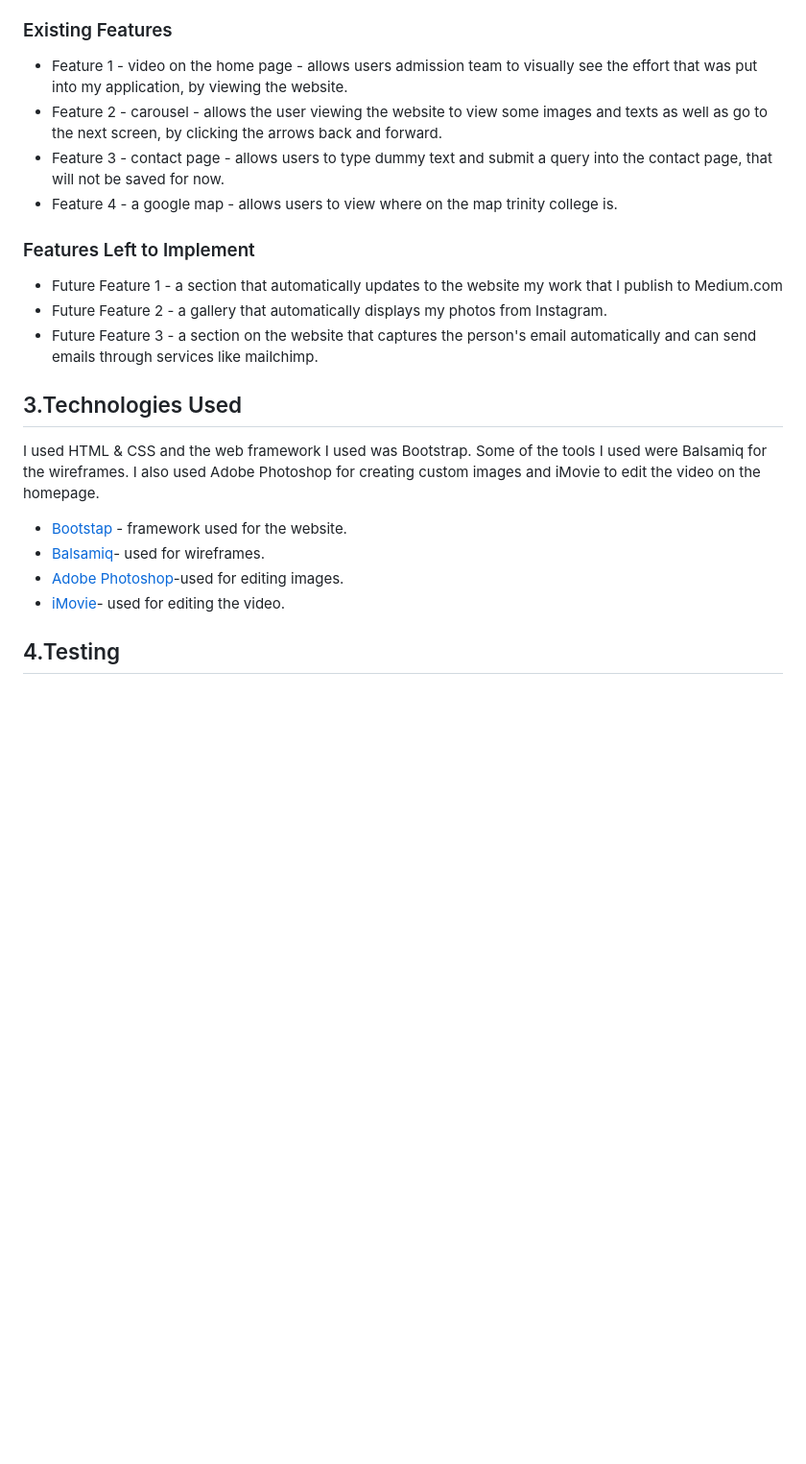
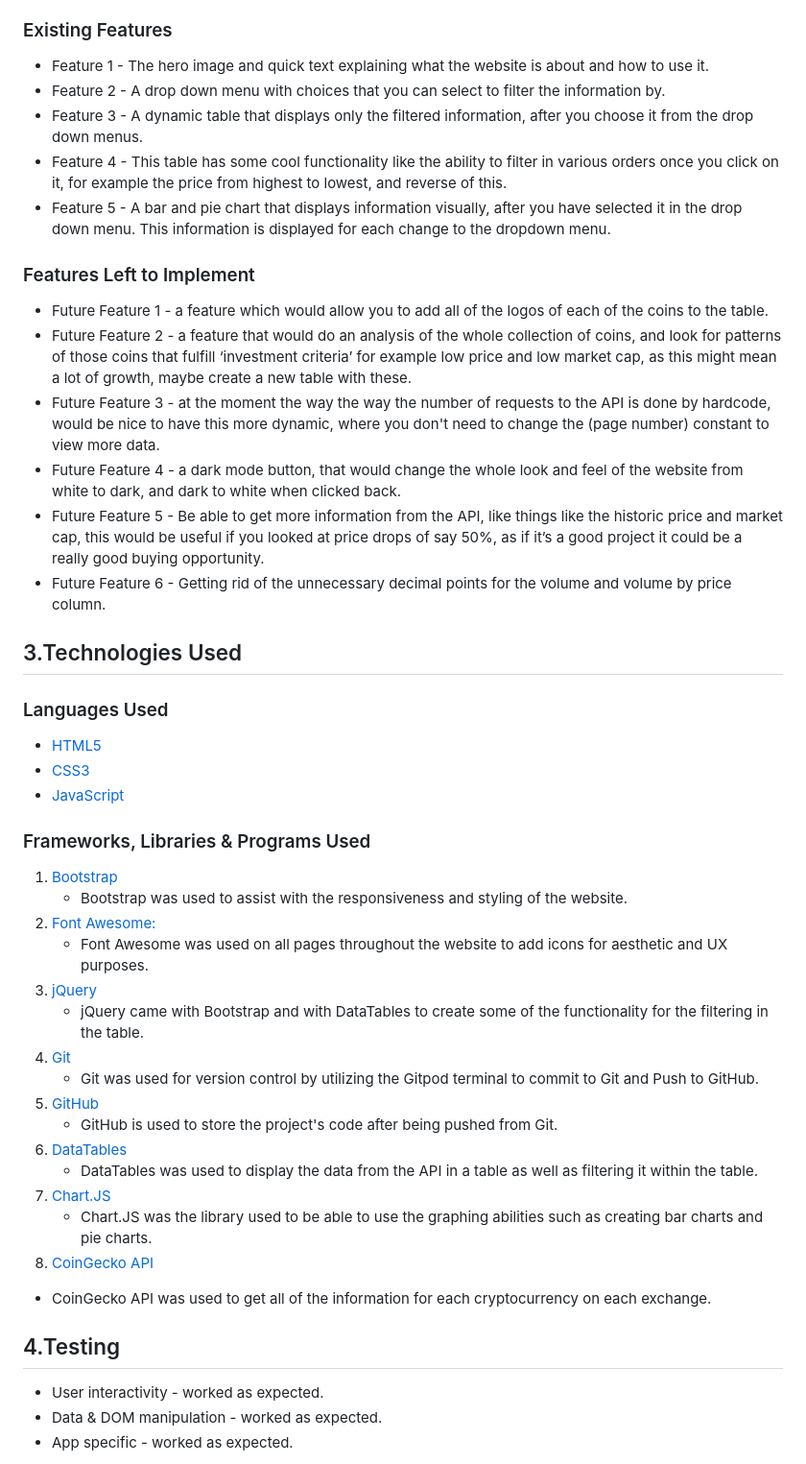
Before and after one commit to wheresyura/CI-Project-2-Interactive-Frontend-Frontend-Development, a Markdown page: README.md, the part around one of its changes. Shown at 96% size. GitHub-like rendering; blank space fills up the shorter version.

```diff
--- a/README.md
+++ b/README.md
@@ -83,27 +89,55 @@ The website has 4 main features that are all very basic since it is my first pro
 
 ### Existing Features
-- Feature 1 - video on the home page - allows users admission team to visually see the effort that was put into my application, by viewing the website.
-- Feature 2 - carousel - allows the user viewing the website to view some images and texts as well as go to the next screen, by clicking the arrows back and forward.
-- Feature 3 - contact page - allows users to type dummy text and submit a query into the contact page, that will not be saved for now.
-- Feature 4 - a google map - allows users to view where on the map trinity college is.
+- Feature 1 - The hero image and quick text explaining what the website is about and how to use it.
+- Feature 2 - A drop down menu with choices that you can select to filter the information by.
+- Feature 3 - A dynamic table that displays only the filtered information, after you choose it from the drop down menus.
+- Feature 4 - This table has some cool functionality like the ability to filter in various orders once you click on it, for example the price from highest to lowest, and reverse of this.
+- Feature 5 - A bar and pie chart that displays information visually, after you have selected it in the drop down menu. This information is displayed for each change to the dropdown menu.
+
+
 
 
 
 ### Features Left to Implement
-- Future Feature 1 - a section that automatically updates to the website my work that I publish to Medium.com
-- Future Feature 2 - a gallery that automatically displays my photos from Instagram.
-- Future Feature 3 - a section on the website that captures the person's email automatically and can send emails through services like mailchimp.
+- Future Feature 1 - a feature which would allow you to add all of the logos of each of the coins to the table.
+- Future Feature 2 - a feature that would do an analysis of the whole collection of coins, and look for patterns of those coins that fulfill ‘investment criteria’ for example low price and low market cap, as this might mean a lot of growth, maybe create a new table with these.
+- Future Feature 3 - at the moment the way the way the number of requests to the API is done by hardcode, would be nice to have this more dynamic, where you don't need to change the (page number) constant to view more data.
+- Future Feature 4 - a dark mode button, that would change the whole look and feel of the website from white to dark, and dark to white when clicked back.
+- Future Feature 5 - Be able to get more information from the API, like things like the historic price and market cap, this would be useful if you looked at price drops of say 50%, as if it’s a good project it could be a really good buying opportunity.
+- Future Feature 6 - Getting rid of the unnecessary decimal points for the volume and volume by price column.
 
 
 ## 3.Technologies Used
 
-I used HTML & CSS and the web framework I used was Bootstrap. Some of the tools I used were Balsamiq for the wireframes. I also used Adobe Photoshop for creating custom images and iMovie to edit the video on the homepage.
+### Languages Used
 
-- [Bootstap](https://getbootstrap.com/) - framework used for the website.
-- [Balsamiq](https://balsamiq.com/)- used for wireframes.
-- [Adobe Photoshop](https://www.adobe.com/ie/creativecloud.html?mv=search&sdid=MQH8S7GK&ef_id=Cj0KCQiAx9mABhD0ARIsAEfpavQNhXRa8M4gxWJiInmSaAWhJRXqoNAjGKTBqrBNXDQTkjRpRUrR_h8aAkuwEALw_wcB:G:s&s_kwcid=AL!3085!3!394398083730!e!!g!!adobe!1423510982!55397704265&gclid=Cj0KCQiAx9mABhD0ARIsAEfpavQNhXRa8M4gxWJiInmSaAWhJRXqoNAjGKTBqrBNXDQTkjRpRUrR_h8aAkuwEALw_wcB)-used for editing images.
-- [iMovie](https://www.apple.com/imovie/)- used for editing the video.
+-   [HTML5](https://en.wikipedia.org/wiki/HTML5)
+-   [CSS3](https://en.wikipedia.org/wiki/Cascading_Style_Sheets)
+-   [JavaScript](https://en.wikipedia.org/wiki/Cascading_Style_Sheets)
+
+### Frameworks, Libraries & Programs Used
+
+1. [Bootstrap](https://getbootstrap.com/)
+    - Bootstrap was used to assist with the responsiveness and styling of the website.
+2. [Font Awesome:](https://fontawesome.com/)
+    - Font Awesome was used on all pages throughout the website to add icons for aesthetic and UX purposes.
+3. [jQuery](https://jquery.com/)
+    - jQuery came with Bootstrap and with DataTables to create some of the functionality for the filtering in the table.
+4. [Git](https://git-scm.com/)
+    - Git was used for version control by utilizing the Gitpod terminal to commit to Git and Push to GitHub.
+5. [GitHub](https://github.com/)
+    - GitHub is used to store the project's code after being pushed from Git.
+6. [DataTables](https://datatables.net/)
+    - DataTables was used to display the data from the API in a table as well as filtering it within the table.
+7. [Chart.JS](https://www.chartjs.org/)
+    - Chart.JS was the library used to be able to use the graphing abilities such as creating bar charts and pie charts.
+8. [CoinGecko API](https://www.coingecko.com/en/api)
+- CoinGecko API was used to get all of the information for each cryptocurrency on each exchange.
+
 
 
 ## 4.Testing
+- User interactivity - worked as expected.
+- Data & DOM manipulation - worked as expected.
+- App specific - worked as expected.
 
```
Also changed, not shown: other parts of README.md (+125 -101 lines), assets/images/lighthouse.png (added), 5 other files.
